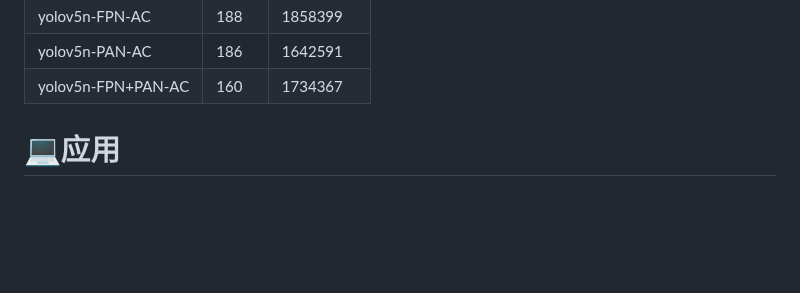
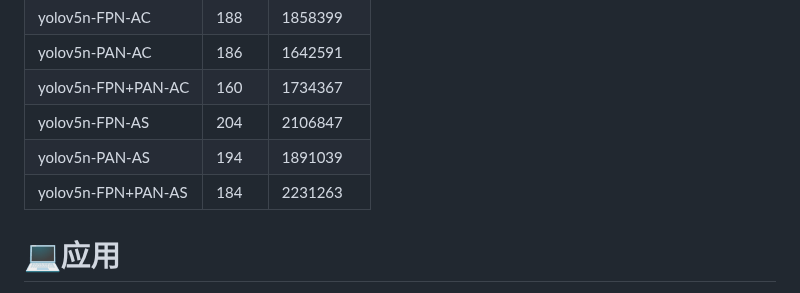
Before and after one commit to WangRongsheng/BestYOLO, a Markdown page: README.md, the part around the change. GitHub-like rendering; blank space fills up the shorter version.

```diff
--- a/README.md
+++ b/README.md
@@ -67,6 +67,9 @@ BestYOLO是一个以科研和竞赛为导向的最好的YOLO实践框架!
 |yolov5n-FPN-AC|188|1858399|
 |yolov5n-PAN-AC|186|1642591|
 |yolov5n-FPN+PAN-AC|160|1734367|
+|yolov5n-FPN-AS|204|2106847|
+|yolov5n-PAN-AS|194|1891039|
+|yolov5n-FPN+PAN-AS|184|2231263|
 
 # 💻应用
 
```
